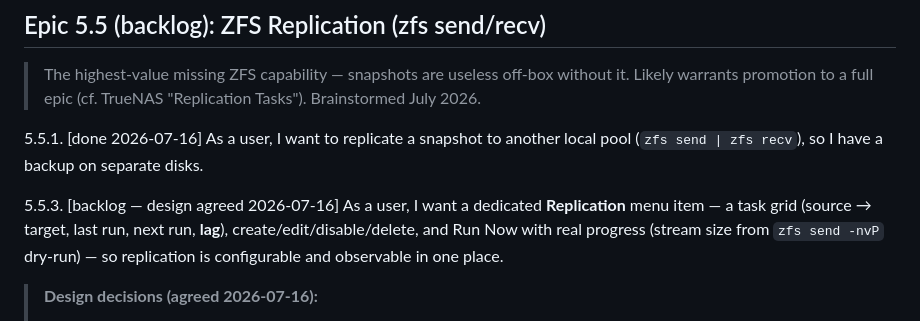
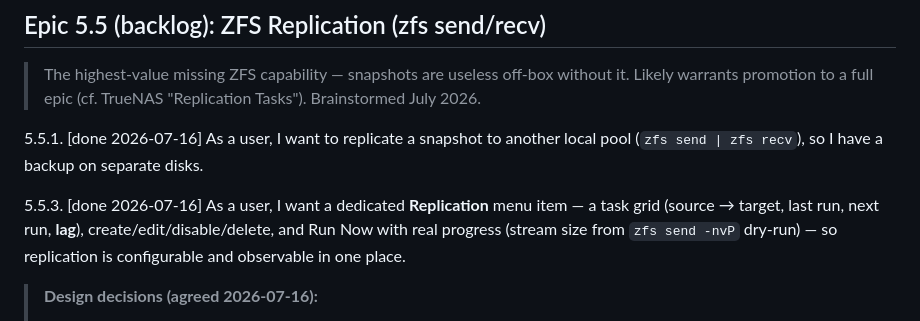
Before and after one commit to ccebelenski/anas, a Markdown page: docs/EPICS.md, the part around the change. Rendered like a GitHub page.

Commit message:
docs: mark 5.5.3 done (Replication view + systemd task store, live-proven)
Co-Authored-By: Claude Opus 4.8 <noreply@anthropic.com>

```diff
--- a/docs/EPICS.md
+++ b/docs/EPICS.md
@@ -247,7 +247,7 @@ Story numbering is for identification only, not implementation order. Within eac
 
 5.5.1. [done 2026-07-16] As a user, I want to replicate a snapshot to another local pool (`zfs send | zfs recv`), so I have a backup on separate disks.
 
-5.5.3. [backlog — design agreed 2026-07-16] As a user, I want a dedicated **Replication** menu item — a task grid (source → target, last run, next run, **lag**), create/edit/disable/delete, and Run Now with real progress (stream size from `zfs send -nvP` dry-run) — so replication is configurable and observable in one place.
+5.5.3. [done 2026-07-16] As a user, I want a dedicated **Replication** menu item — a task grid (source → target, last run, next run, **lag**), create/edit/disable/delete, and Run Now with real progress (stream size from `zfs send -nvP` dry-run) — so replication is configurable and observable in one place.
 
 > **Design decisions (agreed 2026-07-16):**
 > - **New top-level menu item** (sibling of Pools/Datasets/Shares); replication is an ongoing process with config + history, not a point-in-time view.
```
